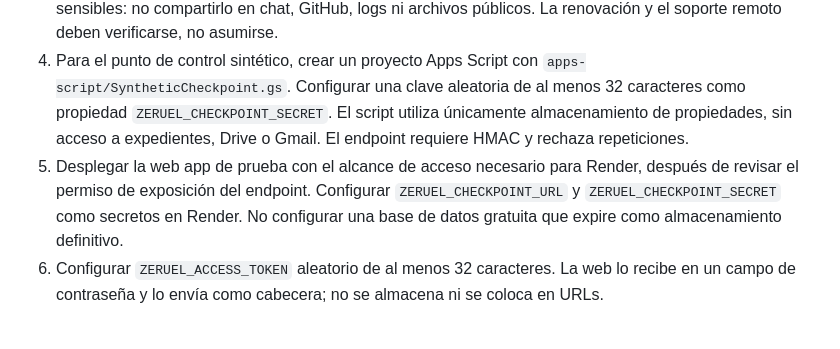
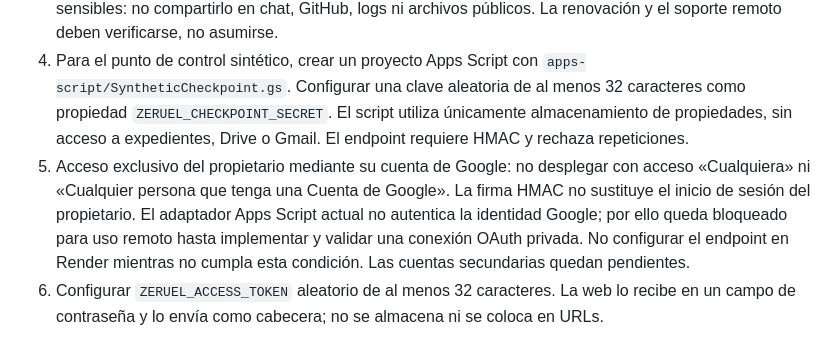
Before and after one commit to zero-phoenix/zeruel, a Markdown page: docs/first-milestone.md, the part around the change. Rendered like a GitHub page.

Commit message:
Require owner-only Google authentication for cloud persistence

```diff
--- a/docs/first-milestone.md
+++ b/docs/first-milestone.md
@@ -10,7 +10,7 @@ No añadir tarjeta, usar créditos promocionales con vencimiento, contratar serv
 2. Autenticar Gemini CLI oficial con la cuenta de Google AI Pro en un perfil aislado. Comprobar en la interfaz oficial que corresponde a la suscripción del propietario. No inferir el nivel Pro únicamente porque una solicitud devuelve respuesta.
 3. Provisionar el perfil OAuth para el entorno remoto únicamente mediante los secretos de Render y tras autorización específica de ese almacenamiento. `ZERUEL_GEMINI_OAUTH_JSON` contiene credenciales sensibles: no compartirlo en chat, GitHub, logs ni archivos públicos. La renovación y el soporte remoto deben verificarse, no asumirse.
 4. Para el punto de control sintético, crear un proyecto Apps Script con `apps-script/SyntheticCheckpoint.gs`. Configurar una clave aleatoria de al menos 32 caracteres como propiedad `ZERUEL_CHECKPOINT_SECRET`. El script utiliza únicamente almacenamiento de propiedades, sin acceso a expedientes, Drive o Gmail. El endpoint requiere HMAC y rechaza repeticiones.
-5. Desplegar la web app de prueba con el alcance de acceso necesario para Render, después de revisar el permiso de exposición del endpoint. Configurar `ZERUEL_CHECKPOINT_URL` y `ZERUEL_CHECKPOINT_SECRET` como secretos en Render. No configurar una base de datos gratuita que expire como almacenamiento definitivo.
+5. Acceso exclusivo del propietario mediante su cuenta de Google: no desplegar con acceso «Cualquiera» ni «Cualquier persona que tenga una Cuenta de Google». La firma HMAC no sustituye el inicio de sesión del propietario. El adaptador Apps Script actual no autentica la identidad Google; por ello queda bloqueado para uso remoto hasta implementar y validar una conexión OAuth privada. No configurar el endpoint en Render mientras no cumpla esta condición. Las cuentas secundarias quedan pendientes.
 6. Configurar `ZERUEL_ACCESS_TOKEN` aleatorio de al menos 32 caracteres. La web lo recibe en un campo de contraseña y lo envía como cabecera; no se almacena ni se coloca en URLs.
 
 ## Matriz de aceptación
```
